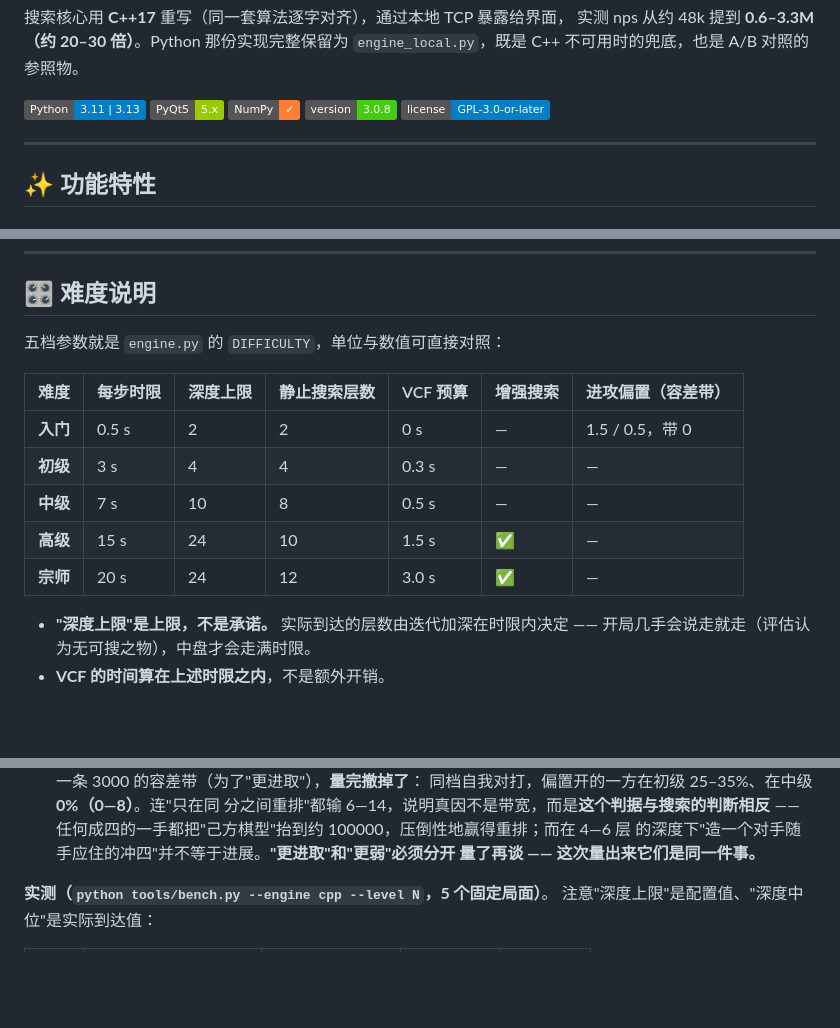
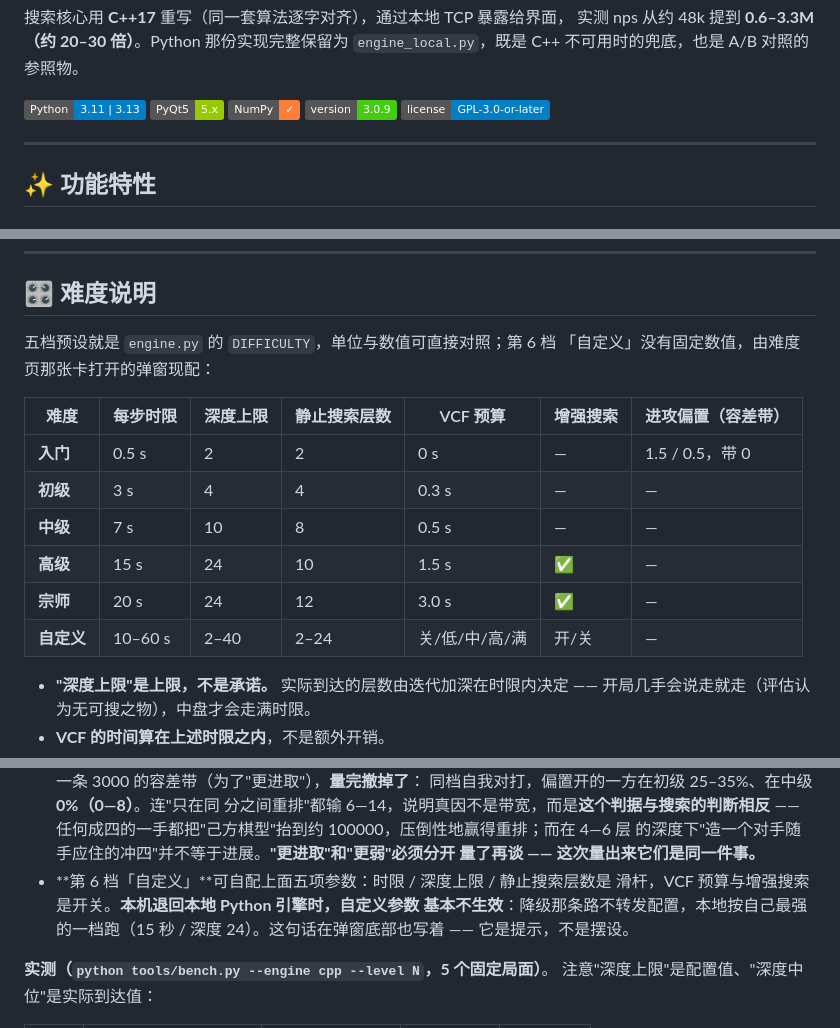
Before and after one commit to iamlinxuhan/GomokuAI, a Markdown page: README.zh-CN.md, 3 parts joined by grey strips. Rendered like a GitHub page; badges without logos; blank space fills up the shorter version.

```diff
--- a/README.zh-CN.md
+++ b/README.zh-CN.md
@@ -15,7 +15,7 @@
 ![Python](https://img.shields.io/badge/Python-3.11%20%7C%203.13-blue)
 ![PyQt5](https://img.shields.io/badge/PyQt5-5.x-green)
 ![NumPy](https://img.shields.io/badge/NumPy-✓-orange)
-![Version](https://img.shields.io/badge/version-3.0.8-brightgreen)
+![Version](https://img.shields.io/badge/version-3.0.9-brightgreen)
 ![License](https://img.shields.io/badge/license-GPL--3.0--or--later-blue)
 
 ---
@@ -294,7 +294,8 @@ Python 版 `_VCF_NODE_CAP = 120000` 约合 2.4 秒，远大于最高档 1.5 秒
 
 ## 🎛️ 难度说明
 
-五档参数就是 `engine.py` 的 `DIFFICULTY`，单位与数值可直接对照：
+五档预设就是 `engine.py` 的 `DIFFICULTY`，单位与数值可直接对照；第 6 档
+「自定义」没有固定数值，由难度页那张卡打开的弹窗现配：
 
 | 难度 | 每步时限 | 深度上限 | 静止搜索层数 | VCF 预算 | 增强搜索 | 进攻偏置（容差带） |
 |------|---------|---------|------------|---------|---------|------------------|
@@ -303,6 +304,7 @@ Python 版 `_VCF_NODE_CAP = 120000` 约合 2.4 秒，远大于最高档 1.5 秒
 | **中级** | 7 s | 10 | 8 | 0.5 s | — | — |
 | **高级** | 15 s | 24 | 10 | 1.5 s | ✅ | — |
 | **宗师** | 20 s | 24 | 12 | 3.0 s | ✅ | — |
+| **自定义** | 10–60 s | 2–40 | 2–24 | 关/低/中/高/满 | 开/关 | — |
 
 - **"深度上限"是上限，不是承诺。** 实际到达的层数由迭代加深在时限内决定 ——
   开局几手会说走就走（评估认为无可搜之物），中盘才会走满时限。
@@ -323,6 +325,10 @@ Python 版 `_VCF_NODE_CAP = 120000` 约合 2.4 秒，远大于最高档 1.5 秒
   任何成四的一手都把"己方棋型"抬到约 100000，压倒性地赢得重排；而在 4—6 层
   的深度下"造一个对手随手应住的冲四"并不等于进展。**"更进取"和"更弱"必须分开
   量了再谈 —— 这次量出来它们是同一件事。**
+- **第 6 档「自定义」**可自配上面五项参数：时限 / 深度上限 / 静止搜索层数是
+  滑杆，VCF 预算与增强搜索是开关。**本机退回本地 Python 引擎时，自定义参数
+  基本不生效**：降级那条路不转发配置，本地按自己最强的一档跑（15 秒 / 深度
+  24）。这句话在弹窗底部也写着 —— 它是提示，不是摆设。
 
 **实测（`python tools/bench.py --engine cpp --level N`，5 个固定局面）**。
 注意"深度上限"是配置值、"深度中位"是实际到达值：
```
Also changed, not shown: other parts of README.zh-CN.md (+1 -0 lines), README.md (+13 -3 lines).
